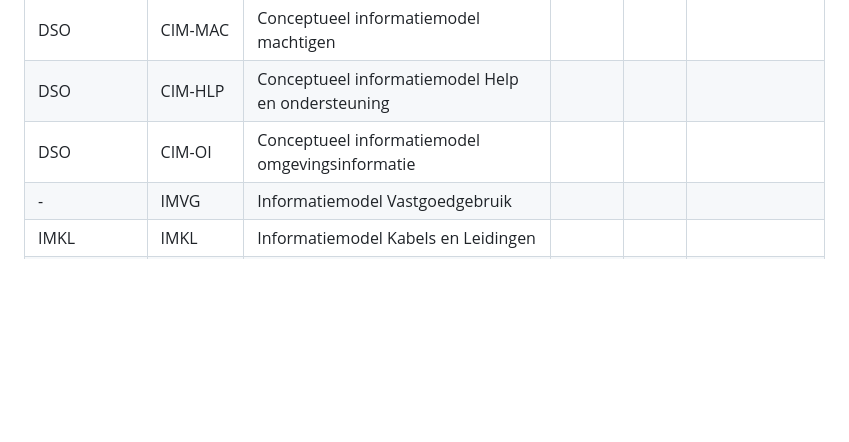
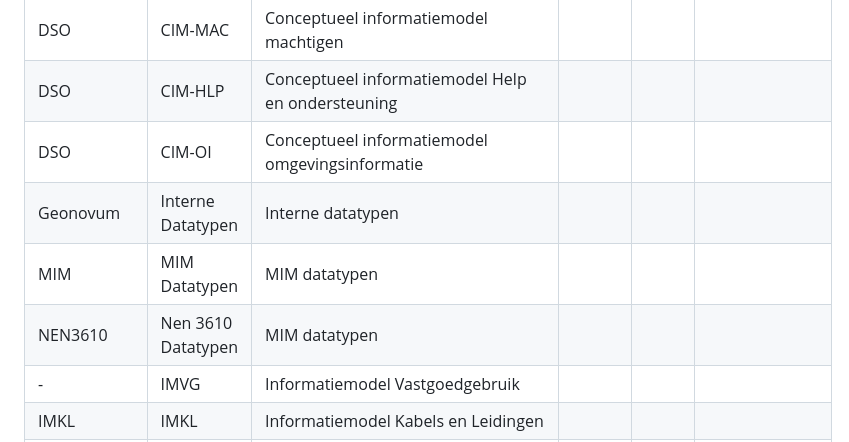
Before and after one commit to Geonovum/geonovum-dashboard, a Markdown page: informatiemodellen.md, the part around one of its changes. GitHub-like rendering; blank space fills up the shorter version.

Commit message:
Interne datatypen toegevoegd.

```diff
--- a/informatiemodellen.md
+++ b/informatiemodellen.md
@@ -56,6 +56,9 @@
 | DSO            | CIM-MAC   | Conceptueel informatiemodel machtigen                                        |        |       |              |
 | DSO            | CIM-HLP   | Conceptueel informatiemodel Help en ondersteuning                                        |        |       |              |
 | DSO            | CIM-OI   | Conceptueel informatiemodel omgevingsinformatie                                        |        |       |              |
+| Geonovum       | Interne Datatypen|  Interne datatypen|        |       |              |
+| MIM            | MIM Datatypen|  MIM datatypen|        |       |              |
+| NEN3610        | Nen 3610 Datatypen|  MIM datatypen|        |       |              |
 | -              | IMVG     | Informatiemodel Vastgoedgebruik                                                 |        |       |              |
 | IMKL           | IMKL     | Informatiemodel Kabels en Leidingen                                             |        |       |              |
 | -              | IMROI    | Informatiemodel Repressieve Object Informatie                                   |        |       |              |
```
Also changed, not shown: other parts of informatiemodellen.md (+23 -0 lines).
